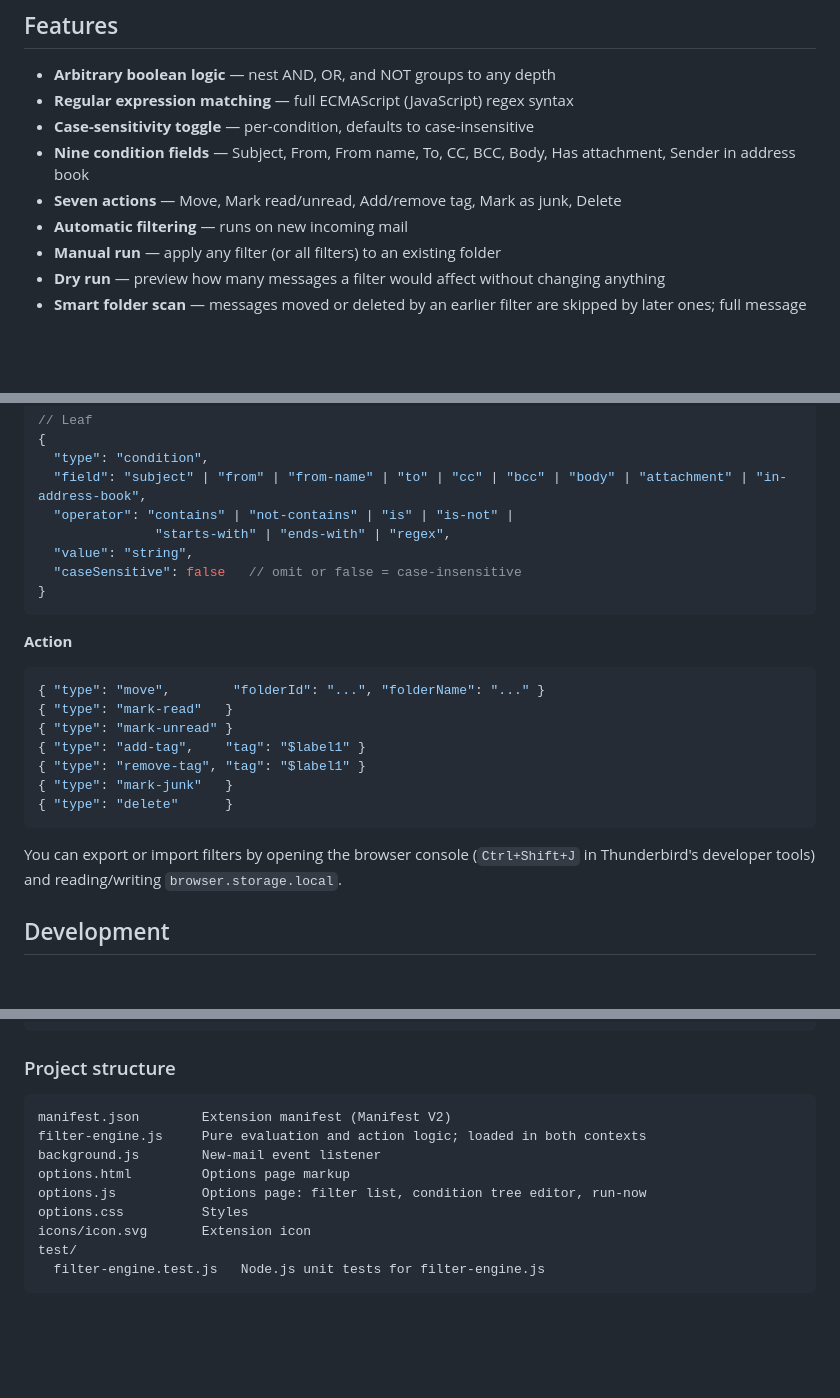
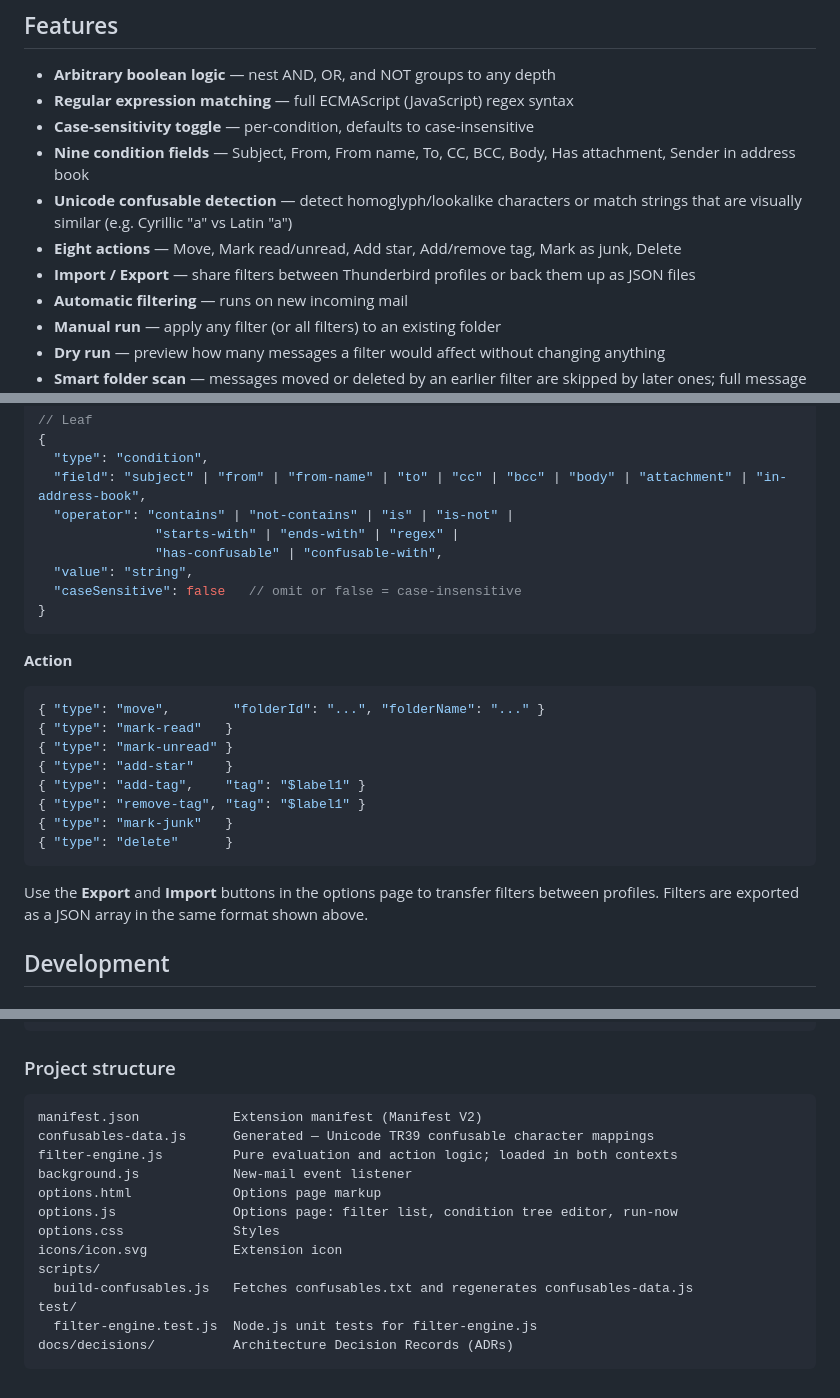
Before and after one commit to shaptonstahl/polimath-thunderbird-filters, a Markdown page: README.md, 3 parts joined by grey strips. GitHub-like rendering; blank space fills up the shorter version.

Commit message:
Update README with confusables, star action, and import/export docs
Co-Authored-By: Claude Opus 4.6 <noreply@anthropic.com>

````diff
--- a/README.md
+++ b/README.md
@@ -8,7 +8,9 @@ A Thunderbird MailExtension that replaces the built-in filter editor with a more
 - **Regular expression matching** — full ECMAScript (JavaScript) regex syntax
 - **Case-sensitivity toggle** — per-condition, defaults to case-insensitive
 - **Nine condition fields** — Subject, From, From name, To, CC, BCC, Body, Has attachment, Sender in address book
-- **Seven actions** — Move, Mark read/unread, Add/remove tag, Mark as junk, Delete
+- **Unicode confusable detection** — detect homoglyph/lookalike characters or match strings that are visually similar (e.g. Cyrillic "а" vs Latin "a")
+- **Eight actions** — Move, Mark read/unread, Add star, Add/remove tag, Mark as junk, Delete
+- **Import / Export** — share filters between Thunderbird profiles or back them up as JSON files
 - **Automatic filtering** — runs on new incoming mail
 - **Manual run** — apply any filter (or all filters) to an existing folder
 - **Dry run** — preview how many messages a filter would affect without changing anything
@@ -179,7 +191,8 @@ Filters are stored in `browser.storage.local` under the key `filters` as a JSON
   "type": "condition",
   "field": "subject" | "from" | "from-name" | "to" | "cc" | "bcc" | "body" | "attachment" | "in-address-book",
   "operator": "contains" | "not-contains" | "is" | "is-not" |
-               "starts-with" | "ends-with" | "regex",
+               "starts-with" | "ends-with" | "regex" |
+               "has-confusable" | "confusable-with",
   "value": "string",
   "caseSensitive": false   // omit or false = case-insensitive
 }
@@ -191,13 +204,14 @@ Filters are stored in `browser.storage.local` under the key `filters` as a JSON
 { "type": "move",        "folderId": "...", "folderName": "..." }
 { "type": "mark-read"   }
 { "type": "mark-unread" }
+{ "type": "add-star"    }
 { "type": "add-tag",    "tag": "$label1" }
 { "type": "remove-tag", "tag": "$label1" }
 { "type": "mark-junk"   }
 { "type": "delete"      }
 ```
 
-You can export or import filters by opening the browser console (`Ctrl+Shift+J` in Thunderbird's developer tools) and reading/writing `browser.storage.local`.
+Use the **Export** and **Import** buttons in the options page to transfer filters between profiles. Filters are exported as a JSON array in the same format shown above.
 
 ## Development
 
@@ -218,13 +232,17 @@ node --test test/filter-engine.test.js
 ### Project structure
 
 ```
-manifest.json        Extension manifest (Manifest V2)
-filter-engine.js     Pure evaluation and action logic; loaded in both contexts
-background.js        New-mail event listener
-options.html         Options page markup
-options.js           Options page: filter list, condition tree editor, run-now
-options.css          Styles
-icons/icon.svg       Extension icon
+manifest.json            Extension manifest (Manifest V2)
+confusables-data.js      Generated — Unicode TR39 confusable character mappings
+filter-engine.js         Pure evaluation and action logic; loaded in both contexts
+background.js            New-mail event listener
+options.html             Options page markup
+options.js               Options page: filter list, condition tree editor, run-now
+options.css              Styles
+icons/icon.svg           Extension icon
+scripts/
+  build-confusables.js   Fetches confusables.txt and regenerates confusables-data.js
 test/
-  filter-engine.test.js   Node.js unit tests for filter-engine.js
+  filter-engine.test.js  Node.js unit tests for filter-engine.js
+docs/decisions/          Architecture Decision Records (ADRs)
 ```
````
Also changed, not shown: other parts of README.md (+10 -0 lines).
